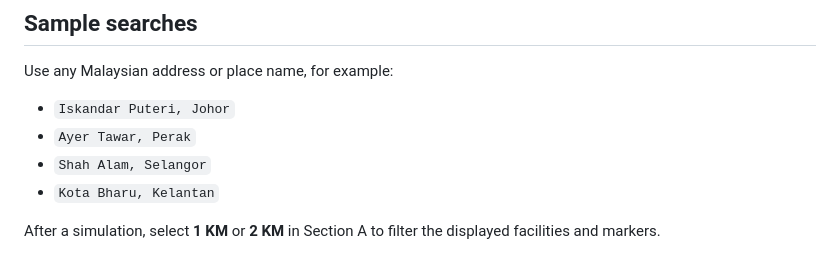
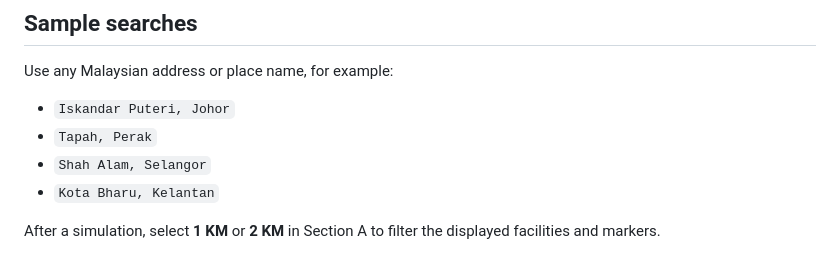
Before and after one commit to nuraliahatikah/NomadNest-AI, a Markdown page: README.md, the part around the change. Drawn GitHub-style.

Commit message:
Update example address in README
Replaced 'Ayer Tawar, Perak' with 'Tapah, Perak' in the examples.

```diff
--- a/README.md
+++ b/README.md
@@ -56,7 +56,7 @@ If the OpenAI key is absent, NomadNest AI uses a resilient local persona engine
 Use any Malaysian address or place name, for example:
 
 - `Iskandar Puteri, Johor`
-- `Ayer Tawar, Perak`
+- `Tapah, Perak`
 - `Shah Alam, Selangor`
 - `Kota Bharu, Kelantan`
 
```
